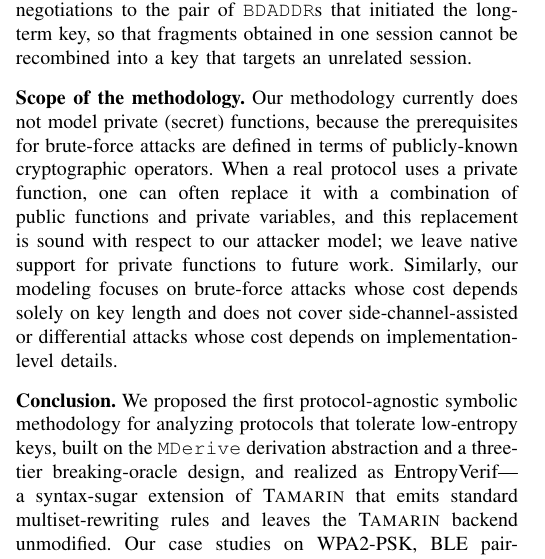
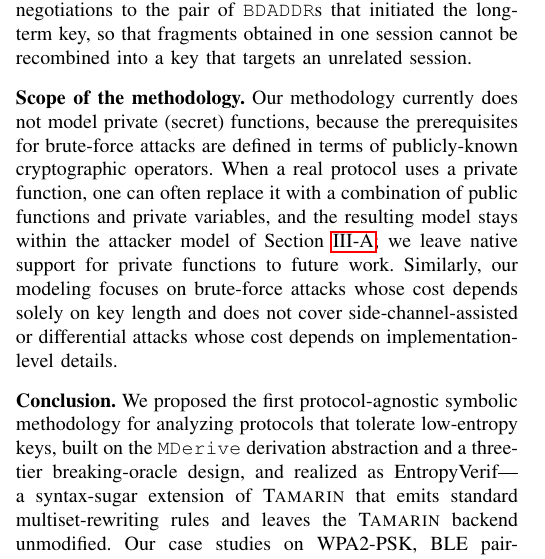
Before and after one commit to OccDeser/ble_nattack_2024_1, a LaTeX paper (main.tex, which reads sections/discussion-conclusion.tex): part of one column of page 13 of 16, cut so that both start at the same text. Compiled offline with pdfLaTeX.

Commit message:
paper: drop the soundness claim about replacing private functions
sections/discussion-conclusion.tex:34 -- the replacement stays within the attacker model of Section III-A

```diff
--- a/sections/discussion-conclusion.tex
+++ b/sections/discussion-conclusion.tex
@@ -31,7 +31,7 @@ Based on the attack, we argue that the Bluetooth SIG should consider the followi
 
 \noindent\textbf{Scope of the methodology.}
 Our methodology currently does not model private (secret) functions, because the prerequisites for brute-force attacks are defined in terms of publicly-known cryptographic operators.
-When a real protocol uses a private function, one can often replace it with a combination of public functions and private variables, and this replacement is sound with respect to our attacker model; we leave native support for private functions to future work.
+When a real protocol uses a private function, one can often replace it with a combination of public functions and private variables, and the resulting model stays within the attacker model of Section~\ref{sec:threat-model}; we leave native support for private functions to future work.
 Similarly, our modeling focuses on brute-force attacks whose cost depends solely on key length and does not cover side-channel-assisted or differential attacks whose cost depends on implementation-level details.
 
 \noindent\textbf{Conclusion.}
```
